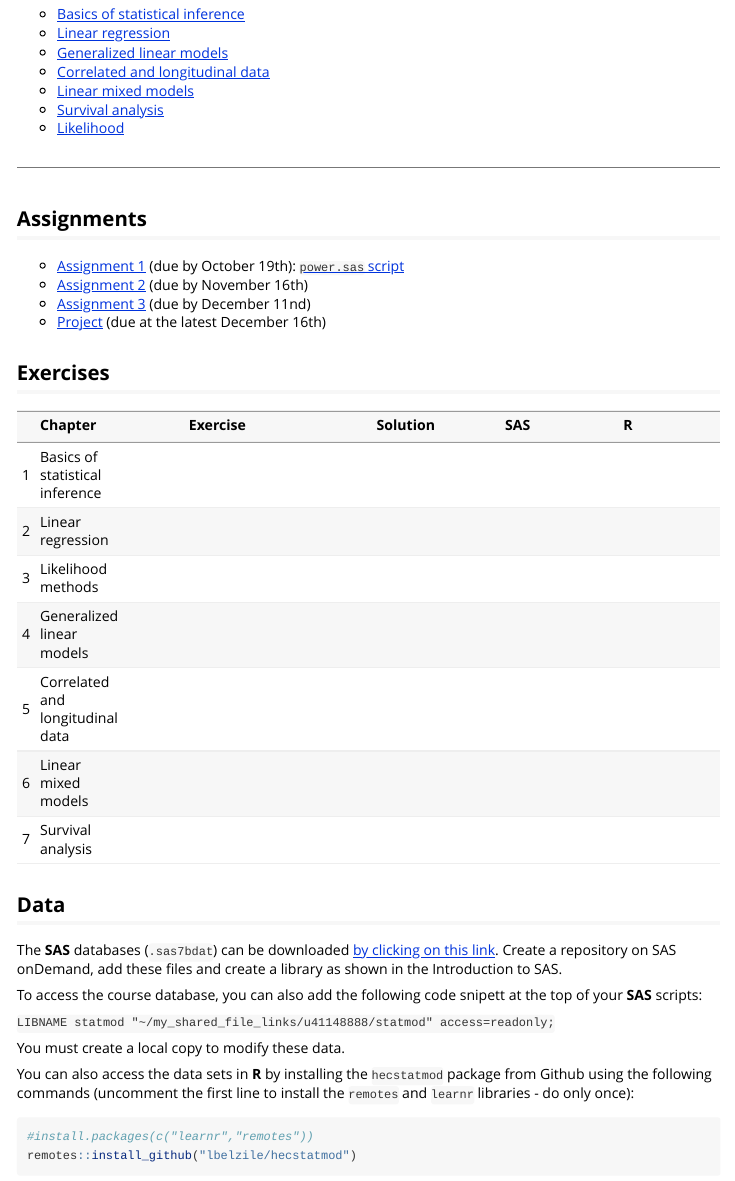
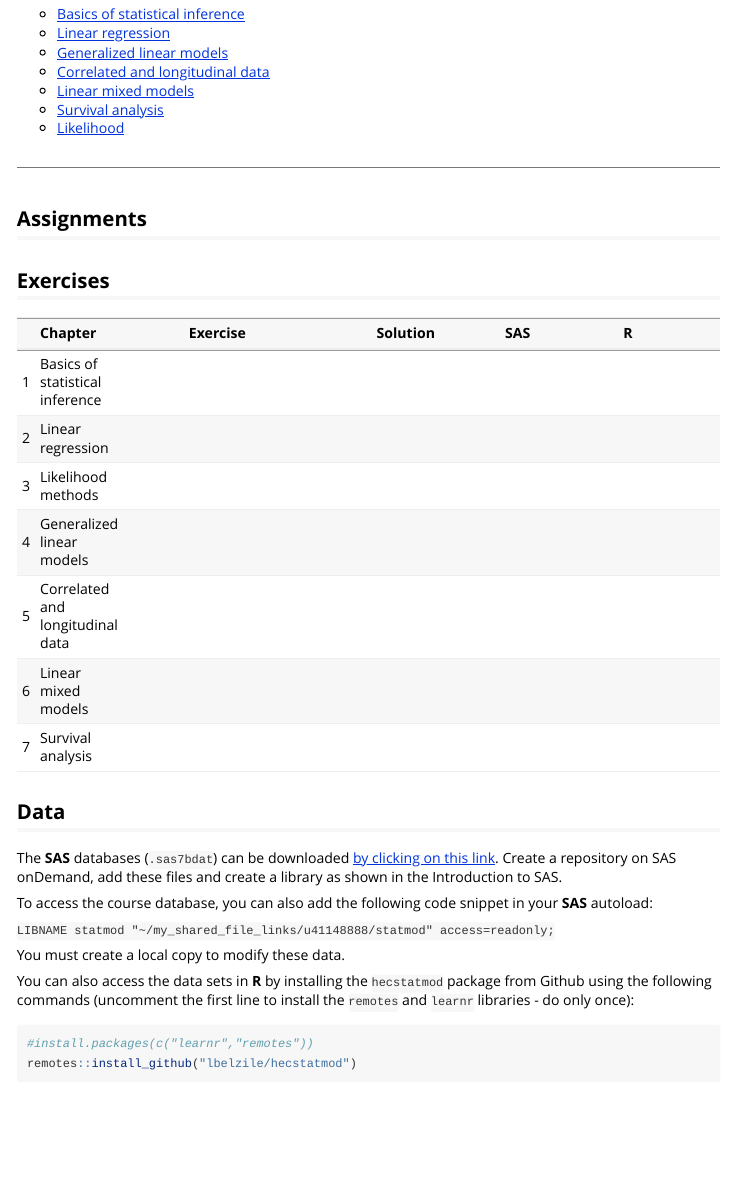
Before and after one commit to lbelzile/statmod-f20, an R Markdown document (vignettes/content.Rmd): the page in a window 1100 px wide, from 150 px down. Rendered offline with R 4.5, knitr and Pandoc, with nearby package versions; some code elsewhere in the file could not run offline.

Commit message:
Remove old assignments

```diff
--- a/vignettes/content.Rmd
+++ b/vignettes/content.Rmd
@@ -27,10 +27,10 @@ readers have access to course notes, sample code, online quizzes and exercises.
 
 ## Assignments
 
-- [Assignment 1](https://raw.githubusercontent.com/lbelzile/statmod/master/assignments/MATH60604A-Assignment1.pdf) (due by October 19th): [`power.sas` script](https://raw.githubusercontent.com/lbelzile/statmod/master/assignments/power.sas)
-- [Assignment 2](https://raw.githubusercontent.com/lbelzile/statmod/master/assignments/MATH60604A-Assignment2.pdf) (due by November 16th)
-- [Assignment 3](https://raw.githubusercontent.com/lbelzile/statmod/master/assignments/MATH60604A-Assignment3.pdf) (due by December 11nd)
-- [Project](https://raw.githubusercontent.com/lbelzile/statmod/master/assignments/MATH60604A_project.pdf) (due at the latest December 16th)
+<!-- - [Assignment 1](https://raw.githubusercontent.com/lbelzile/statmod/master/assignments/MATH60604A-Assignment1.pdf) (due by October 19th): [`power.sas` script](https://raw.githubusercontent.com/lbelzile/statmod/master/assignments/power.sas) -->
+<!-- - [Assignment 2](https://raw.githubusercontent.com/lbelzile/statmod/master/assignments/MATH60604A-Assignment2.pdf) (due by November 16th) -->
+<!-- - [Assignment 3](https://raw.githubusercontent.com/lbelzile/statmod/master/assignments/MATH60604A-Assignment3.pdf) (due by December 11nd) -->
+<!-- - [Project](https://raw.githubusercontent.com/lbelzile/statmod/master/assignments/MATH60604A_project.pdf) (due at the latest December 16th) -->
 
 ## Exercises
 
@@ -45,7 +45,7 @@ knitr::kable(exdat, row.names = TRUE, align = "lcccc")
 
 The **SAS** databases (`.sas7bdat`) can be downloaded [by clicking on this link](https://raw.githubusercontent.com/lbelzile/statmod/master/datasets/MATH60604A_SAS_data.zip). Create a repository on SAS onDemand, add these files and create a library as shown in the Introduction to SAS.
 
-To access the course database, you can also add the following code snipett at the top of your **SAS** scripts:
+To access the course database, you can also add the following code snippet in your **SAS** autoload:
 
 `LIBNAME statmod "~/my_shared_file_links/u41148888/statmod" access=readonly;`
 
--- a/workshop/longitudinal_dataset_description.txt
+++ b/workshop/longitudinal_dataset_description.txt
@@ -161,7 +161,7 @@ Data provided by Dr Philip McCloud (Monash) on the weights (in kg) of
 ** dental		  						      **
 ********************************************************************************
 
-Change in an orthdontic measurement over time for several young subjects.
+Change in an orthodontic measurement over time for several young subjects.
 
 • distance : a numeric vector of distances from the pituitary to the
   pterygomaxillary fissure (mm). These distances are measured on x-ray
```
Also changed, not shown: docs/pkgdown.yml, 14 other files.
